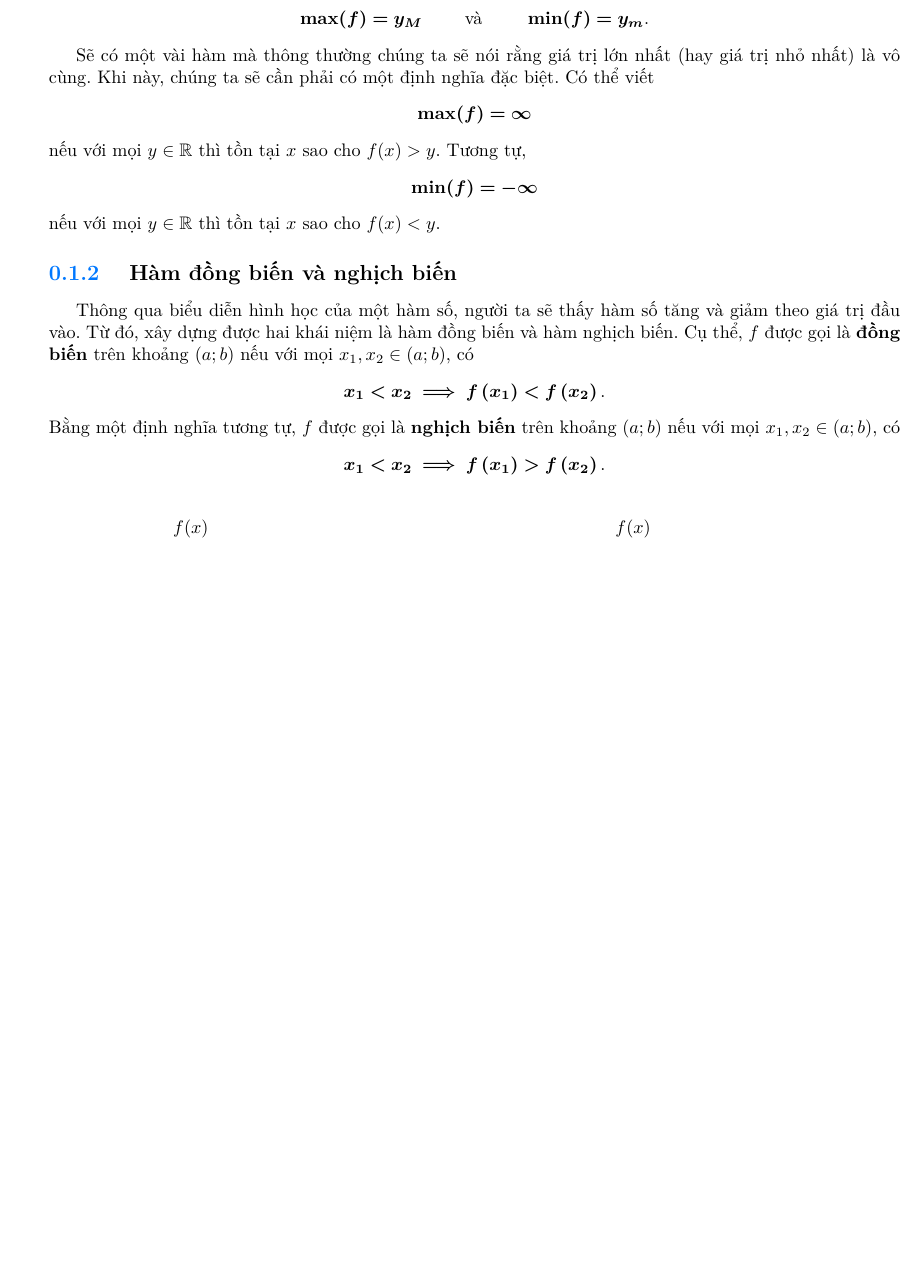
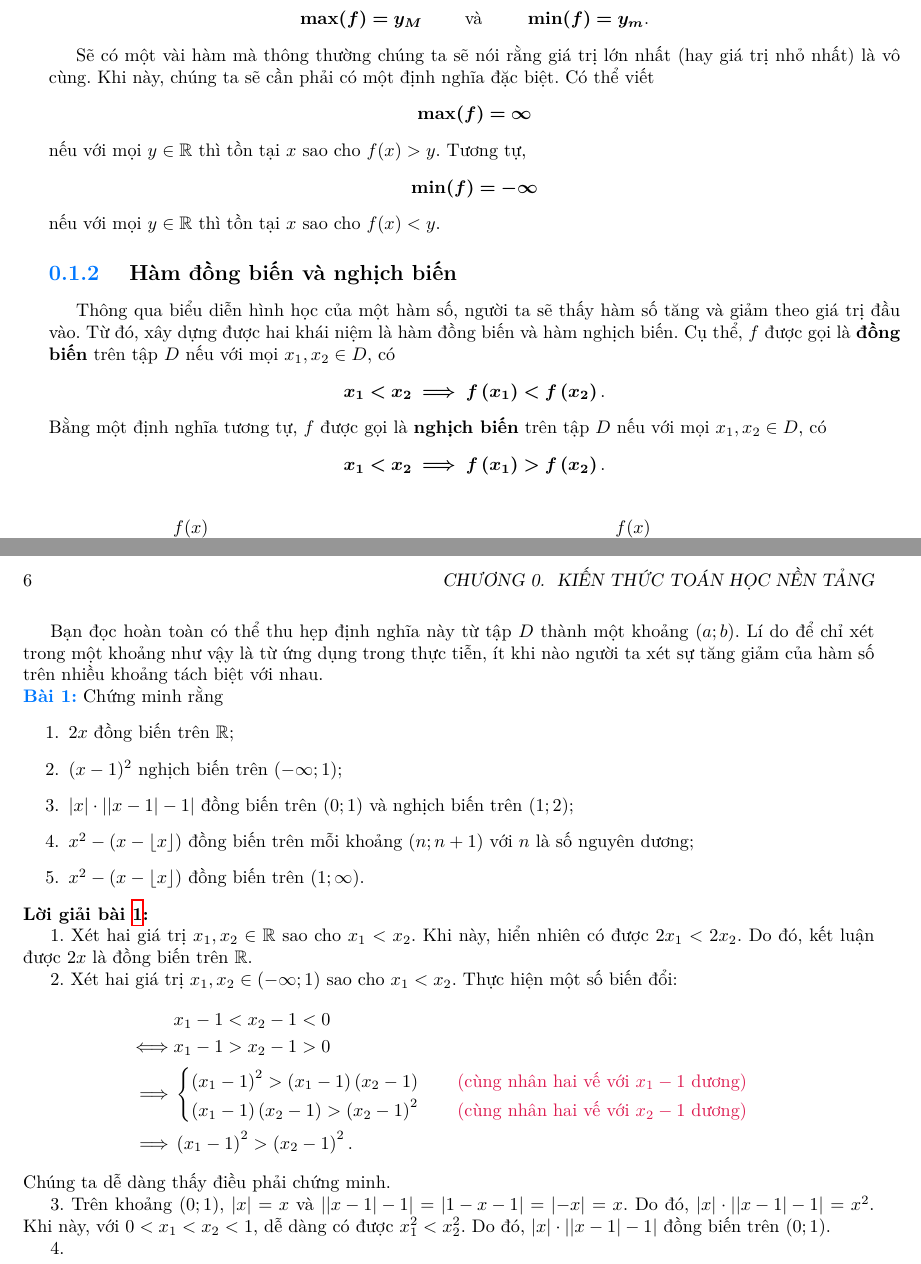
Before and after one commit to Piseratopo/-n-t-p-V-t-L-, a LaTeX book (main.tex, which reads chapter/toan_hoc_nen_tang/tinh_chat_ham/tang_giam.tex): part of page 5 of 6 before the commit and two parts of pages 5 and 6 of 7 after it, the two joined at a grey line, cut so that both start at the same text, the shorter picture padded with empty space. Compiled offline with XeLaTeX; a missing font is replaced by an installed copy or a similar font.

Commit message:
chưa bài tăng giảm

```diff
--- a/chapter/toan_hoc_nen_tang/tinh_chat_ham/tang_giam.tex
+++ b/chapter/toan_hoc_nen_tang/tinh_chat_ham/tang_giam.tex
@@ -2,7 +2,7 @@
 
 \ % Lùi đầu dòng
 
-Thông qua biểu diễn hình học của một hàm số, người ta sẽ thấy hàm số tăng và giảm theo giá trị đầu vào. Từ đó, xây dựng được hai khái niệm là hàm đồng biến và hàm nghịch biến. Cụ thể, $f$ được gọi là \defText{đồng biến} trên khoảng $\left(a; b\right)$ nếu với mọi $x_1, x_2 \in \left(a; b\right)$, có $$\defMath{x_1 < x_2 \implies f\left(x_1\right) < f\left(x_2\right)}.$$ Bằng một định nghĩa tương tự, $f$ được gọi là \defText{nghịch biến} trên khoảng $\left(a; b\right)$ nếu với mọi $x_1, x_2 \in \left(a; b\right)$, có $$\defMath{x_1 < x_2 \implies f\left(x_1\right) > f\left(x_2\right)}.$$
+Thông qua biểu diễn hình học của một hàm số, người ta sẽ thấy hàm số tăng và giảm theo giá trị đầu vào. Từ đó, xây dựng được hai khái niệm là hàm đồng biến và hàm nghịch biến. Cụ thể, $f$ được gọi là \defText{đồng biến} trên tập $D$ nếu với mọi $x_1, x_2 \in D$, có $$\defMath{x_1 < x_2 \implies f\left(x_1\right) < f\left(x_2\right)}.$$ Bằng một định nghĩa tương tự, $f$ được gọi là \defText{nghịch biến} trên tập $D$ nếu với mọi $x_1, x_2 \in D$, có $$\defMath{x_1 < x_2 \implies f\left(x_1\right) > f\left(x_2\right)}.$$
 
 {
    \begin{minipageindent}{0.48\textwidth}
@@ -48,3 +48,38 @@ Thông qua biểu diễn hình học của một hàm số, người ta sẽ th
       \end{figure}
    \end{minipageindent}
 }
+
+Bạn đọc hoàn toàn có thể thu hẹp định nghĩa này từ tập $D$ thành một khoảng $\left(a; b\right)$. Lí do để chỉ xét trong một khoảng như vậy là từ ứng dụng trong thực tiễn, ít khi nào người ta xét sự tăng giảm của hàm số trên nhiều khoảng tách biệt với nhau.
+
+\exercise Chứng minh rằng
+\begin{enumerate}
+   \item $2x$ đồng biến trên $\mathbb{R}$;
+   \item $(x-1)^2$ nghịch biến trên $\left(-\infty; 1\right)$;
+   \item $|x|\cdot \left|\left|x - 1\right| - 1\right|$ đồng biến trên $(0; 1)$ và nghịch biến trên $(1; 2)$;
+   \item $x^2 - \left(x - \lfloor x \rfloor\right)$ đồng biến trên mỗi khoảng $(n; n + 1)$ với $n$ là số nguyên dương;
+   \item $x^2 - \left(x - \lfloor x \rfloor\right)$ đồng biến trên $\left(1; \infty\right)$.
+\end{enumerate}
+
+\solution
+
+\setcounter{subexercise}{1}
+\arabic{subexercise}. Xét hai giá trị $x_1, x_2 \in \mathbb{R}$ sao cho $x_1 < x_2$. Khi này, hiển nhiên có được $2x_1 < 2x_2$. Do đó, kết luận được $2x$ là đồng biến trên $\mathbb{R}$.
+
+\stepcounter{subexercise}
+\arabic{subexercise}. Xét hai giá trị $x_1, x_2 \in \left(-\infty; 1\right)$ sao cho $x_1 < x_2$. Thực hiện một số biến đổi:
+\begin{align*}
+   &x_1 - 1 < x_2 - 1 < 0 \\
+   \iff &x_1 - 1 > x_2 - 1 > 0 \\
+   \implies &\begin{cases}
+      \left(x_1 - 1\right)^2 > \left(x_1 - 1\right)\left(x_2 - 1\right) \equationexplanation{cùng nhân hai vế với $x_1 - 1$ dương}\\
+      \left(x_1 - 1\right)\left(x_2 - 1\right) > \left(x_2 - 1\right)^2 \equationexplanation{cùng nhân hai vế với $x_2 - 1$ dương}
+   \end{cases} \\
+   \implies &\left(x_1 - 1\right)^2 > \left(x_2 - 1\right)^2.
+\end{align*}
+Chúng ta dễ dàng thấy điều phải chứng minh.
+
+\stepcounter{subexercise}
+\arabic{subexercise}. Trên khoảng $(0; 1)$, $|x| = x$ và $\left|\left|x - 1\right| - 1\right| = \left|1 - x - 1\right| = \left|-x\right| = x$. Do đó, $|x|\cdot \left|\left|x - 1\right| - 1\right| = x^2$. Khi này, với $0 < x_1 < x_2 < 1$, dễ dàng có được $x_1^2 < x_2^2$. Do đó, $|x|\cdot \left|\left|x - 1\right| - 1\right|$ đồng biến trên $(0; 1)$.
+
+\stepcounter{subexercise}
+\arabic{subexercise}.
```
Also changed, not shown: main.pdf.
